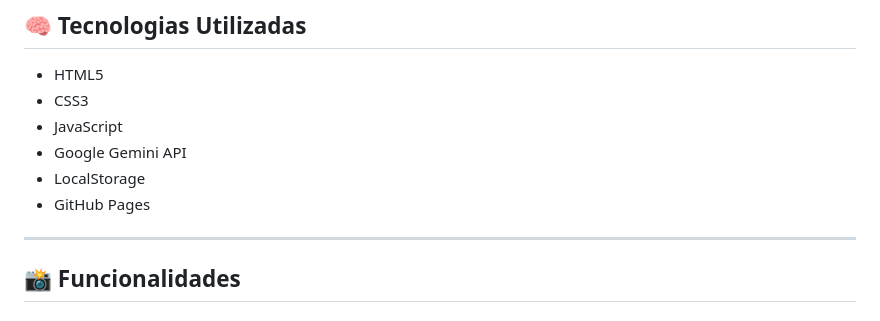
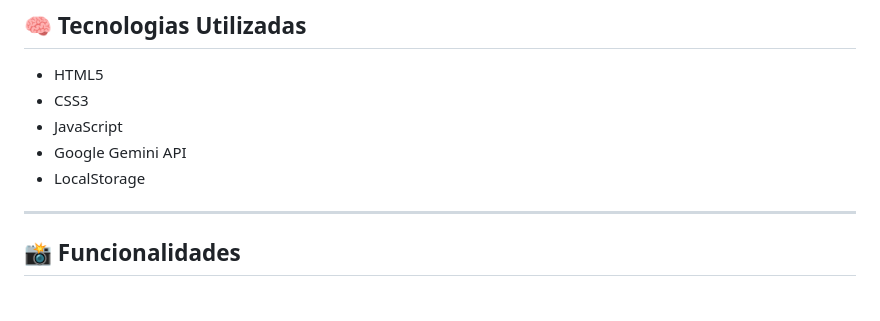
Before and after one commit to D13G0-O11VEIRA/ReFaxion-AI, a Markdown page: README.md, the part around the change. Drawn GitHub-style.

```diff
--- a/README.md
+++ b/README.md
@@ -28,7 +28,6 @@ O projeto foi desenvolvido como demonstração acadêmica para a disciplina de E
 - JavaScript
 - Google Gemini API
 - LocalStorage
-- GitHub Pages
 
 ---
 
```
